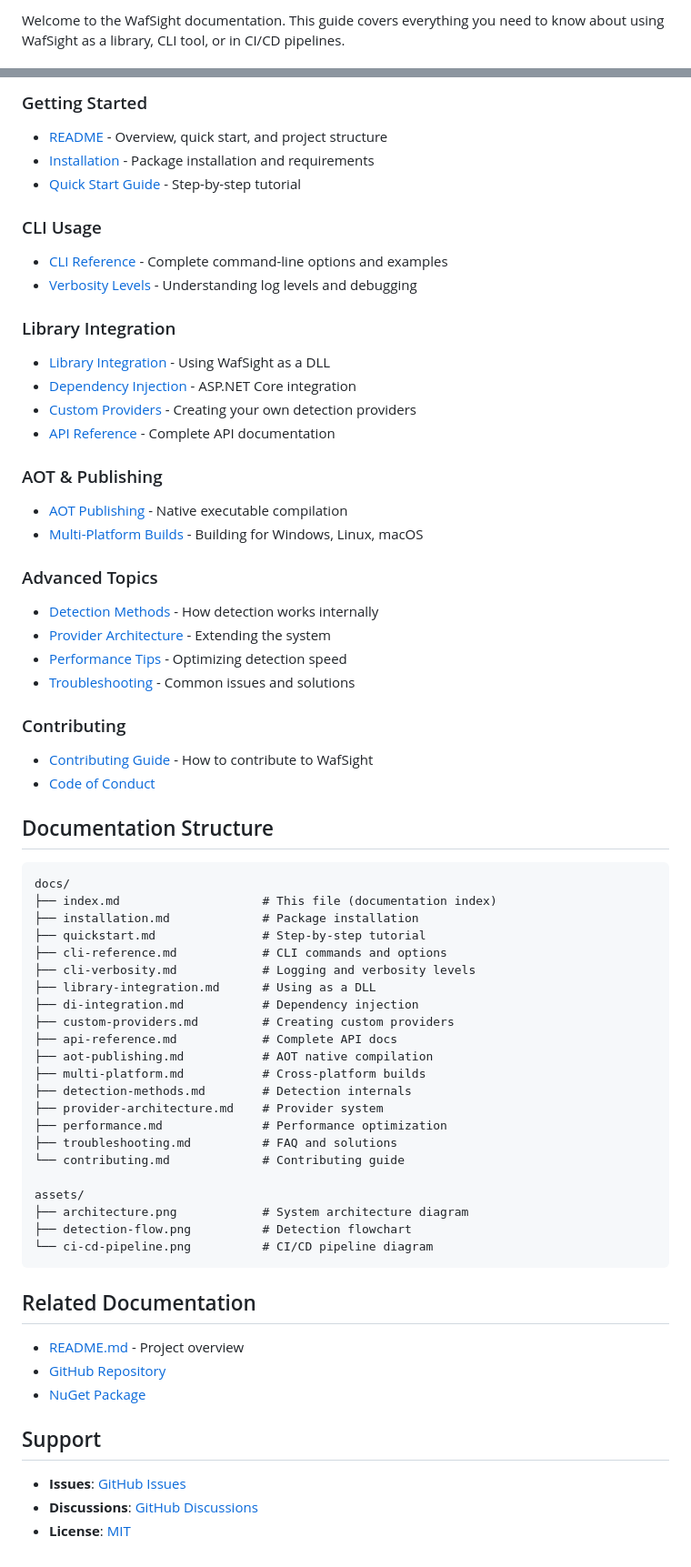
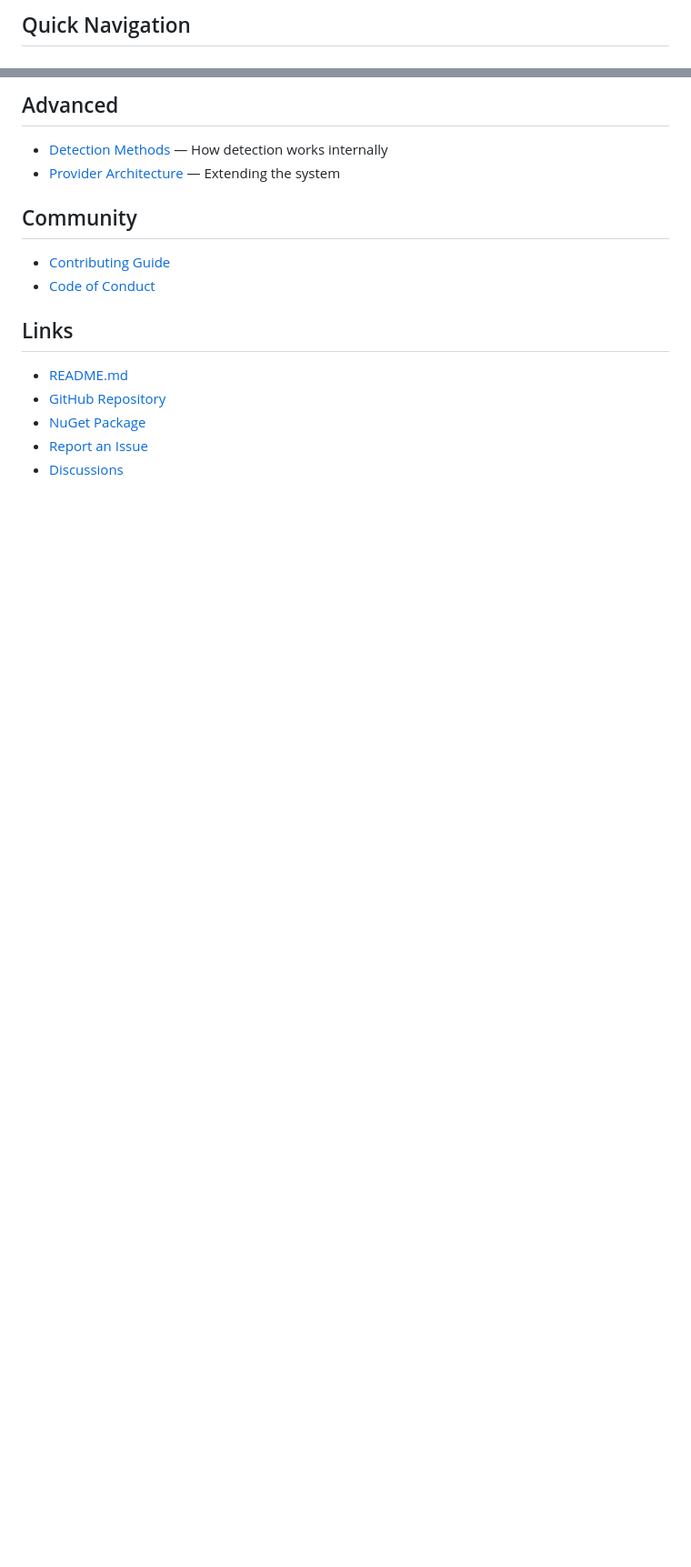
Before and after one commit to rodrigoramosrs/WafSight, a Markdown page: docs/index.md, 2 parts joined by grey strips. Shown: that part at 91% size. Rendered like a GitHub page; blank space fills up the shorter version.

Commit message:
docs: redesign documentation viewer with professional quality, improved landing page, and add logo

````diff
--- a/docs/index.md
+++ b/docs/index.md
@@ -2,3 +9,4 @@
 
-Welcome to the WafSight documentation. This guide covers everything you need to know about using WafSight as a library, CLI tool, or in CI/CD pipelines.
+<!-- quick navigation -->
+<h2>Quick Navigation</h2>
 
@@ -6,68 +47,22 @@ Welcome to the WafSight documentation. This guide covers everything you need to
 
-### Getting Started
-- [README](../README.md) - Overview, quick start, and project structure
-- [Installation](installation.md) - Package installation and requirements
-- [Quick Start Guide](quickstart.md) - Step-by-step tutorial
+<!-- internal links -->
+<h2>Advanced</h2>
+<ul>
+  <li><a href="detection-methods.md">Detection Methods</a> — How detection works internally</li>
+  <li><a href="provider-architecture.md">Provider Architecture</a> — Extending the system</li>
+</ul>
 
-### CLI Usage
-- [CLI Reference](cli-reference.md) - Complete command-line options and examples
-- [Verbosity Levels](cli-verbosity.md) - Understanding log levels and debugging
+<h2>Community</h2>
+<ul>
+  <li><a href="contributing.md">Contributing Guide</a></li>
+  <li><a href="../CODE_OF_CONDUCT.md">Code of Conduct</a></li>
+</ul>
 
-### Library Integration
-- [Library Integration](library-integration.md) - Using WafSight as a DLL
-- [Dependency Injection](di-integration.md) - ASP.NET Core integration
-- [Custom Providers](custom-providers.md) - Creating your own detection providers
-- [API Reference](api-reference.md) - Complete API documentation
-
-### AOT & Publishing
-- [AOT Publishing](aot-publishing.md) - Native executable compilation
-- [Multi-Platform Builds](multi-platform.md) - Building for Windows, Linux, macOS
-
-### Advanced Topics
-- [Detection Methods](detection-methods.md) - How detection works internally
-- [Provider Architecture](provider-architecture.md) - Extending the system
-- [Performance Tips](performance.md) - Optimizing detection speed
-- [Troubleshooting](troubleshooting.md) - Common issues and solutions
-
-### Contributing
-- [Contributing Guide](contributing.md) - How to contribute to WafSight
-- [Code of Conduct](../CODE_OF_CONDUCT.md)
-
-## Documentation Structure
-
-```
-docs/
-├── index.md                    # This file (documentation index)
-├── installation.md             # Package installation
-├── quickstart.md               # Step-by-step tutorial
-├── cli-reference.md            # CLI commands and options
-├── cli-verbosity.md            # Logging and verbosity levels
-├── library-integration.md      # Using as a DLL
-├── di-integration.md           # Dependency injection
-├── custom-providers.md         # Creating custom providers
-├── api-reference.md            # Complete API docs
-├── aot-publishing.md           # AOT native compilation
-├── multi-platform.md           # Cross-platform builds
-├── detection-methods.md        # Detection internals
-├── provider-architecture.md    # Provider system
-├── performance.md              # Performance optimization
-├── troubleshooting.md          # FAQ and solutions
-└── contributing.md             # Contributing guide
-
-assets/
-├── architecture.png            # System architecture diagram
-├── detection-flow.png          # Detection flowchart
-└── ci-cd-pipeline.png          # CI/CD pipeline diagram
-```
-
-## Related Documentation
-
-- [README.md](../README.md) - Project overview
-- [GitHub Repository](https://github.com/rodrigoramosrs/wafsight)
-- [NuGet Package](https://www.nuget.org/packages/WafSight)
-
-## Support
-
-- **Issues**: [GitHub Issues](https://github.com/rodrigoramosrs/wafsight/issues)
-- **Discussions**: [GitHub Discussions](https://github.com/rodrigoramosrs/wafsight/discussions)
-- **License**: [MIT](../LICENSE)
+<h2>Links</h2>
+<ul>
+  <li><a href="../README.md">README.md</a></li>
+  <li><a href="https://github.com/rodrigoramosrs/wafsight" target="_blank" rel="noopener">GitHub Repository</a></li>
+  <li><a href="https://www.nuget.org/packages/WafSight" target="_blank" rel="noopener">NuGet Package</a></li>
+  <li><a href="https://github.com/rodrigoramosrs/wafsight/issues" target="_blank" rel="noopener">Report an Issue</a></li>
+  <li><a href="https://github.com/rodrigoramosrs/wafsight/discussions" target="_blank" rel="noopener">Discussions</a></li>
+</ul>
````
Also changed, not shown: other parts of docs/index.md (+42 -2 lines), README.md (+1 -1 lines), docs/assets/logo.png (added), 2 other files.
